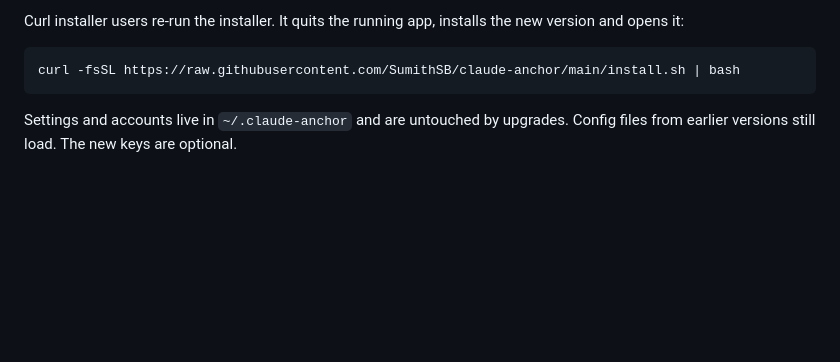
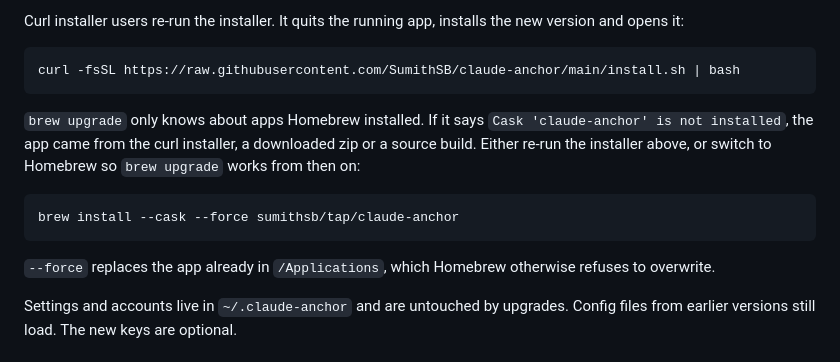
Before and after one commit to SumithSB/claude-anchor, a Markdown page: README.md, the part around the change. Drawn GitHub-style; blank space fills up the shorter version.

Commit message:
Docs: switching to Homebrew when brew upgrade says the cask isn't installed (#4)

````diff
--- a/README.md
+++ b/README.md
@@ -83,6 +83,14 @@ Curl installer users re-run the installer. It quits the running app, installs th
 ```sh
 curl -fsSL https://raw.githubusercontent.com/SumithSB/claude-anchor/main/install.sh | bash
 ```
+
+`brew upgrade` only knows about apps Homebrew installed. If it says `Cask 'claude-anchor' is not installed`, the app came from the curl installer, a downloaded zip or a source build. Either re-run the installer above, or switch to Homebrew so `brew upgrade` works from then on:
+
+```sh
+brew install --cask --force sumithsb/tap/claude-anchor
+```
+
+`--force` replaces the app already in `/Applications`, which Homebrew otherwise refuses to overwrite.
 
 Settings and accounts live in `~/.claude-anchor` and are untouched by upgrades. Config files from earlier versions still load. The new keys are optional.
 
````
Also changed, not shown: docs/USER-GUIDE.md (+10 -0 lines).
